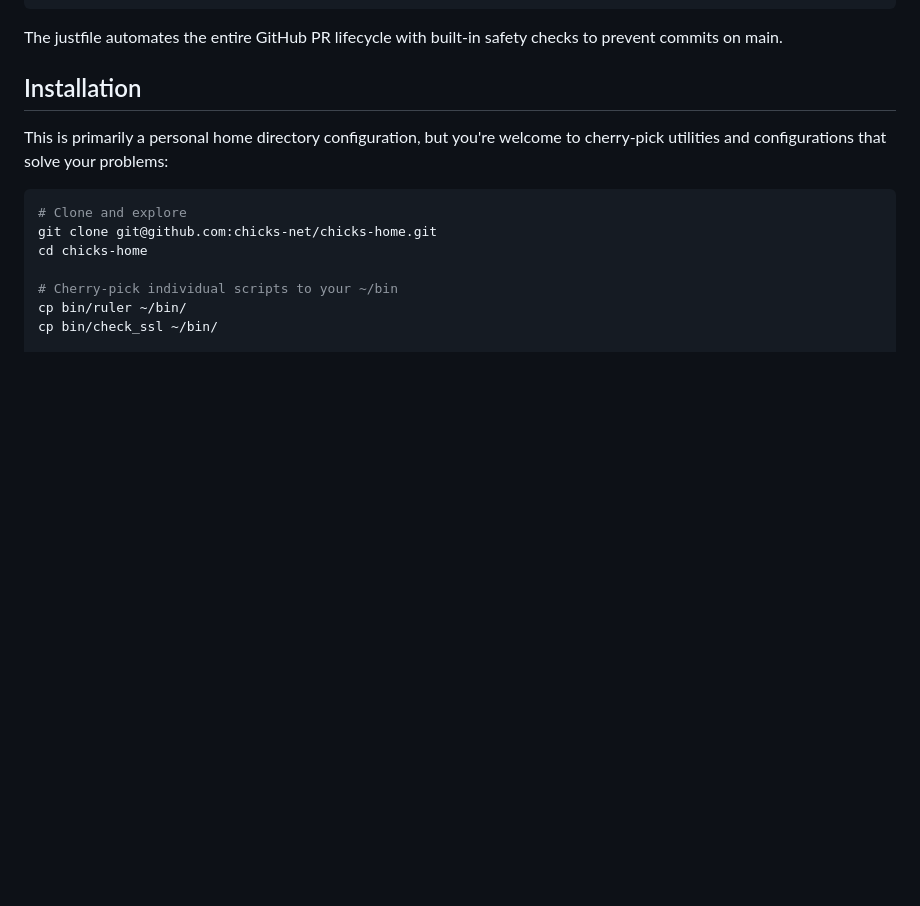
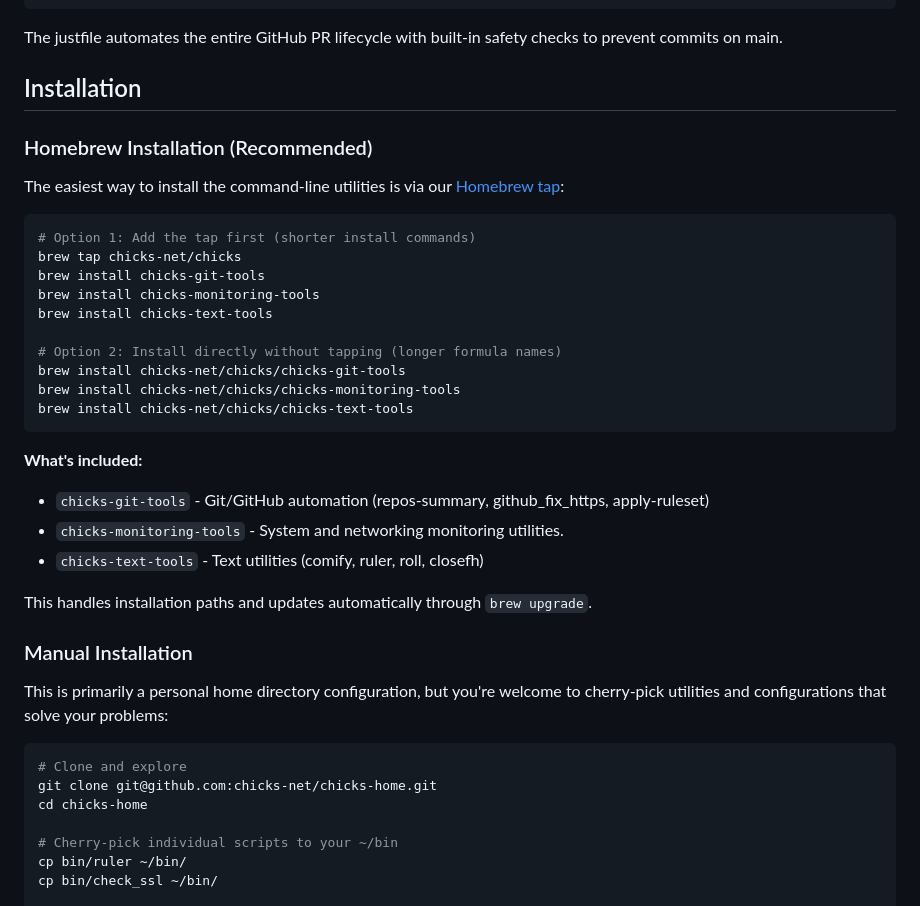
Before and after one commit to chicks-net/chicks-home, a Markdown page: README.md, the part around the change. GitHub-like rendering; blank space fills up the shorter version.

Commit message:
☕ [readme] mention homebrew-chicks as install option (#56)

````diff
--- a/README.md
+++ b/README.md
@@ -119,6 +119,35 @@ checks to prevent commits on main.
 
 ## Installation
 
+### Homebrew Installation (Recommended)
+
+The easiest way to install the command-line utilities is via our
+[Homebrew tap](https://github.com/chicks-net/homebrew-chicks):
+
+```bash
+# Option 1: Add the tap first (shorter install commands)
+brew tap chicks-net/chicks
+brew install chicks-git-tools
+brew install chicks-monitoring-tools
+brew install chicks-text-tools
+
+# Option 2: Install directly without tapping (longer formula names)
+brew install chicks-net/chicks/chicks-git-tools
+brew install chicks-net/chicks/chicks-monitoring-tools
+brew install chicks-net/chicks/chicks-text-tools
+```
+
+**What's included:**
+
+- `chicks-git-tools` - Git/GitHub automation (repos-summary, github_fix_https,
+  apply-ruleset)
+- `chicks-monitoring-tools` - System and networking monitoring utilities.
+- `chicks-text-tools` - Text utilities (comify, ruler, roll, closefh)
+
+This handles installation paths and updates automatically through `brew upgrade`.
+
+### Manual Installation
+
 This is primarily a personal home directory configuration, but you're welcome
 to cherry-pick utilities and configurations that solve your problems:
 
````
